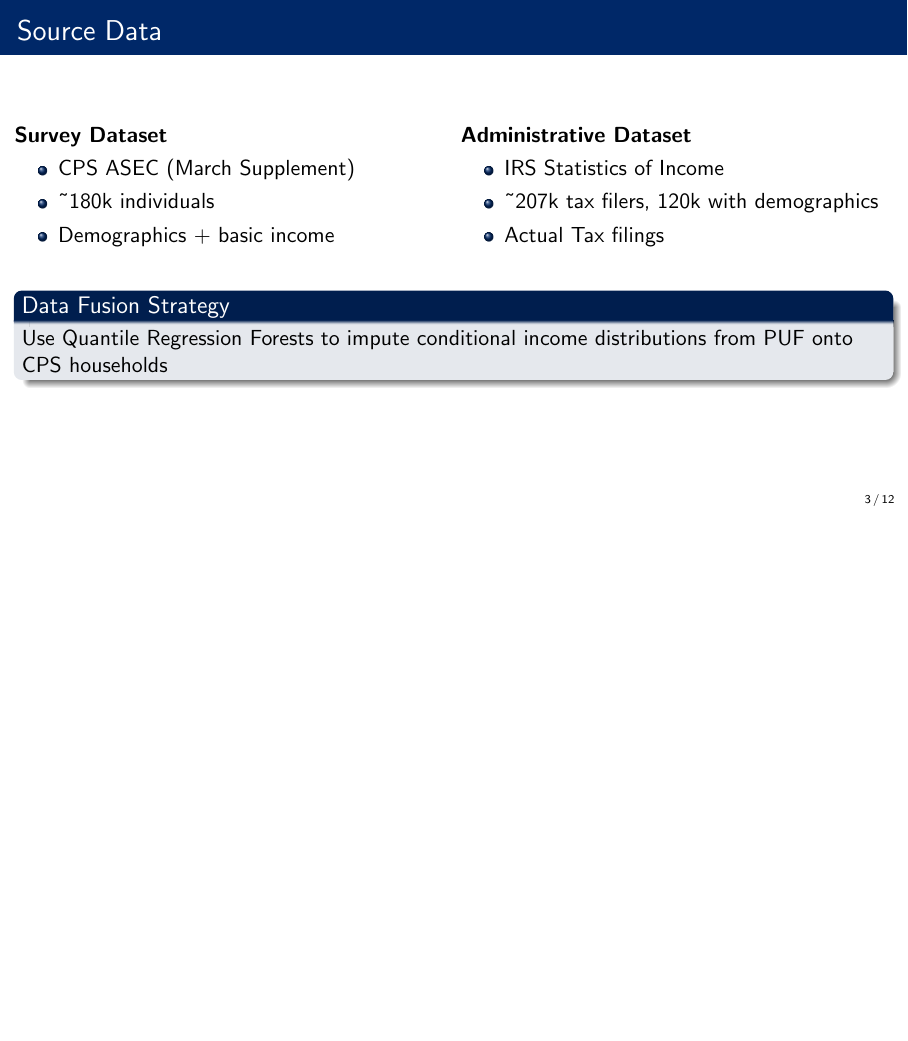
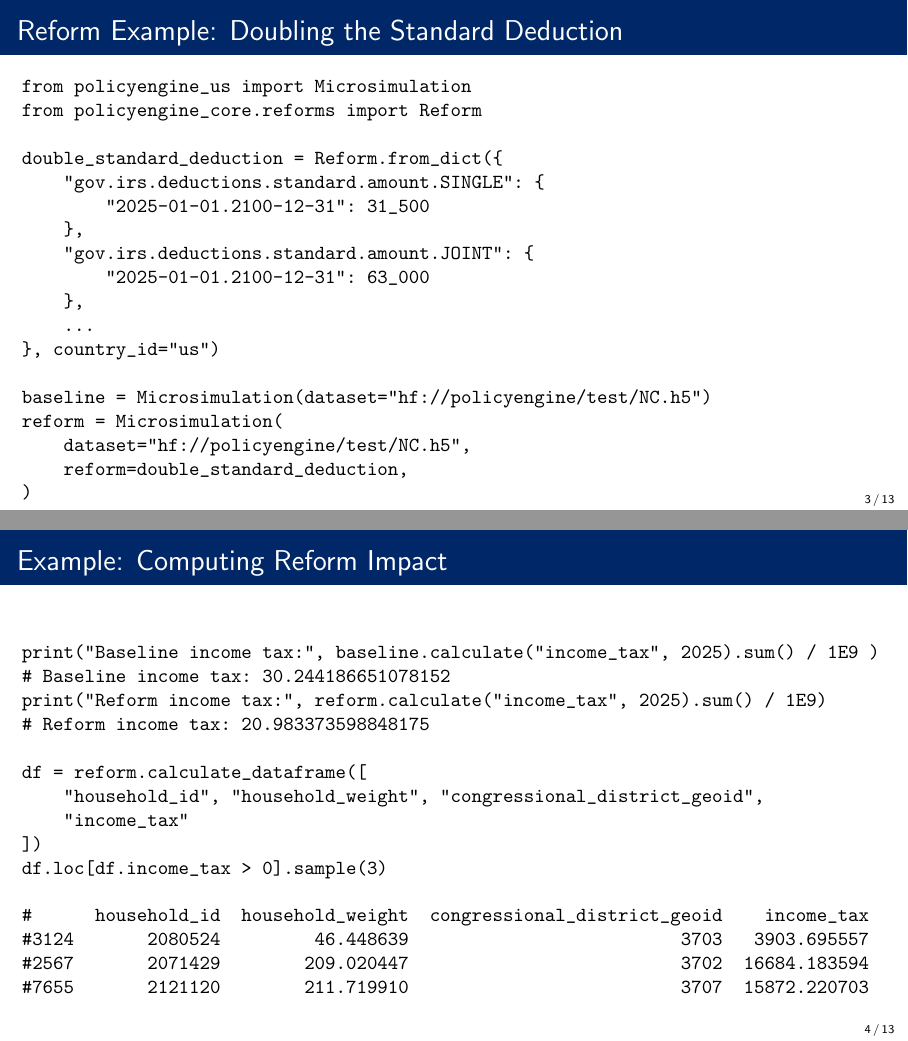
Before and after one commit to PolicyEngine/Annual-Conference-on-Taxation-2025, LaTeX slides (LocalTaxMicrosim/presentation.tex): page 3 of 12 before the commit and pages 3 and 4 of 13 after it, the two joined at a grey line, the shorter picture padded with empty space. Compiled offline with pdfLaTeX.

Commit message:
presentation completion

```diff
--- a/LocalTaxMicrosim/presentation.tex
+++ b/LocalTaxMicrosim/presentation.tex
@@ -52,6 +59,52 @@
 \end{center}
 \end{column}
 \end{columns}
+\end{frame}
+
+\begin{frame}[fragile]{Reform Example: Doubling the Standard Deduction}
+\small
+\begin{verbatim}
+from policyengine_us import Microsimulation
+from policyengine_core.reforms import Reform
+
+double_standard_deduction = Reform.from_dict({
+    "gov.irs.deductions.standard.amount.SINGLE": {
+        "2025-01-01.2100-12-31": 31_500
+    },
+    "gov.irs.deductions.standard.amount.JOINT": {
+        "2025-01-01.2100-12-31": 63_000
+    },
+    ...
+}, country_id="us")
+
+baseline = Microsimulation(dataset="hf://policyengine/test/NC.h5")
+reform = Microsimulation(
+    dataset="hf://policyengine/test/NC.h5",
+    reform=double_standard_deduction,
+)
+\end{verbatim}
+\end{frame}
+
+\begin{frame}[fragile]{Example: Computing Reform Impact}
+\small
+\begin{verbatim}
+
+print("Baseline income tax:", baseline.calculate("income_tax", 2025).sum() / 1E9 )
+# Baseline income tax: 30.244186651078152
+print("Reform income tax:", reform.calculate("income_tax", 2025).sum() / 1E9)
+# Reform income tax: 20.983373598848175
+
+df = reform.calculate_dataframe([
+    "household_id", "household_weight", "congressional_district_geoid",
+    "income_tax"
+])
+df.loc[df.income_tax > 0].sample(3)
+
+#      household_id  household_weight  congressional_district_geoid    income_tax
+#3124       2080524         46.448639                          3703   3903.695557
+#2567       2071429        209.020447                          3702  16684.183594
+#7655       2121120        211.719910                          3707  15872.220703
+\end{verbatim}
 \end{frame}
 
 \section{Data and Methodology}
```
Also changed, not shown: SimulatingSSReforms/SimulatingSSReformsPolicyEngineV2.pdf (added), SimulatingSSReforms/figures/Option2_2100.png (added), LocalTaxMicrosim/presentation.tex (36 more changed lines).
